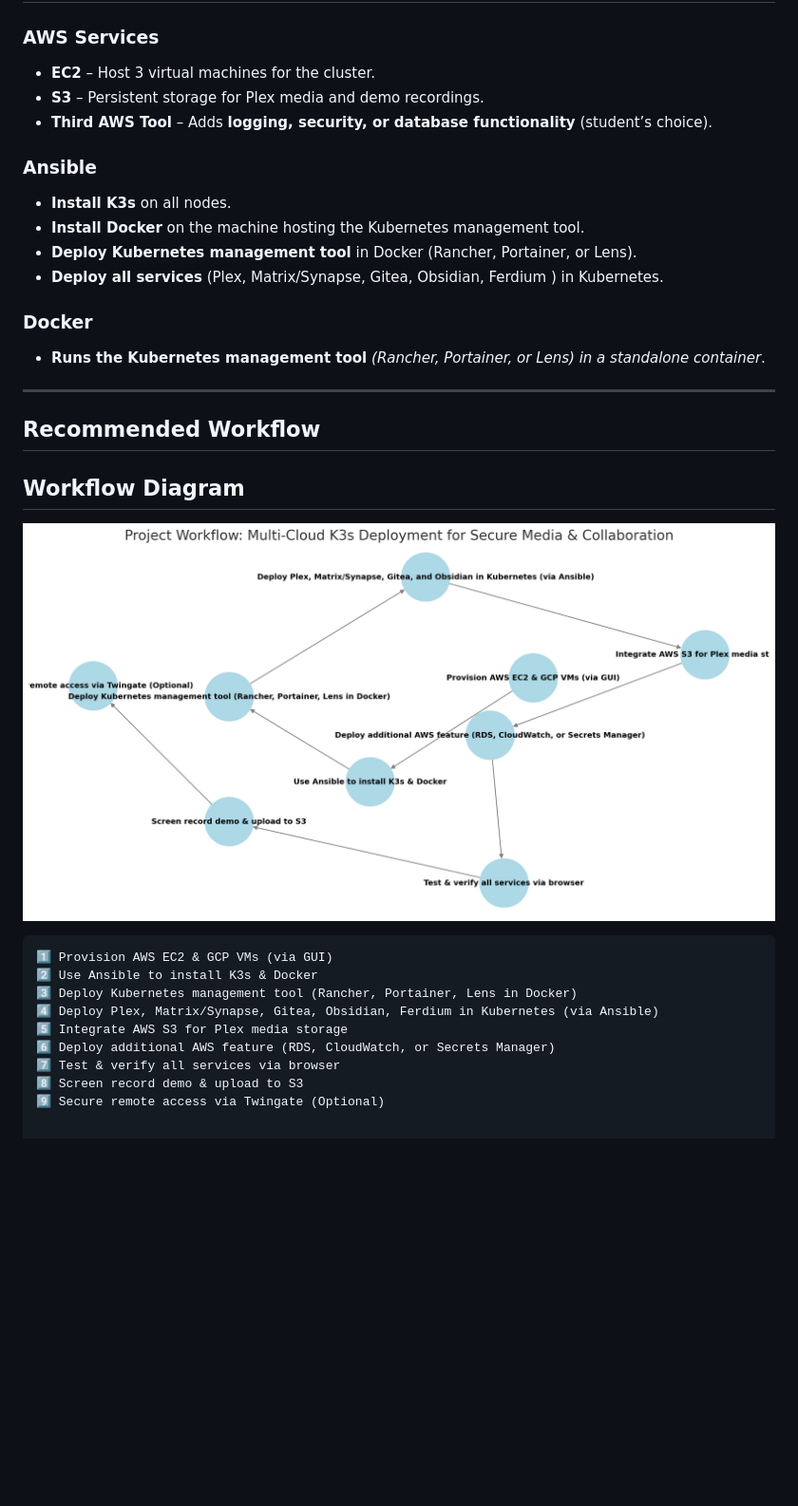
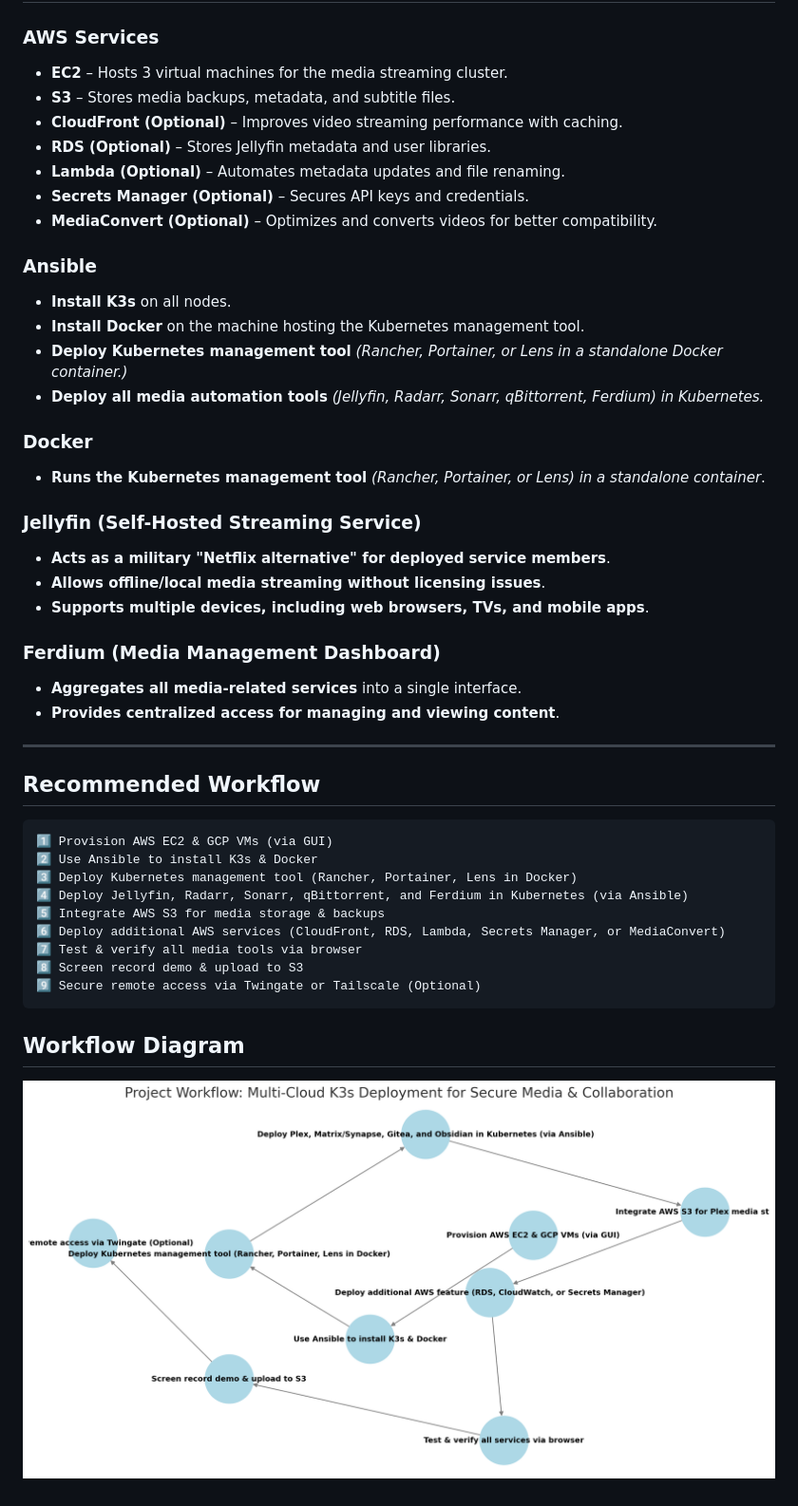
Before and after one commit to bionicnate/aws-project, a Markdown page: Project1-media.md, the part around one of its changes. Shown at 95% size. GitHub-like rendering; blank space fills up the shorter version.

````diff
--- a/Project1-media.md
+++ b/Project1-media.md
@@ -56,31 +55,45 @@ FJN requires a **multi-cloud solution (AWS + GCP)** to **avoid vendor lock-in**
 
 ### **AWS Services**
-- **EC2** – Host 3 virtual machines for the cluster.
-- **S3** – Persistent storage for Plex media and demo recordings.
-- **Third AWS Tool** – Adds **logging, security, or database functionality** (student’s choice).
+- **EC2** – Hosts 3 virtual machines for the media streaming cluster.
+- **S3** – Stores media backups, metadata, and subtitle files.
+- **CloudFront (Optional)** – Improves video streaming performance with caching.
+- **RDS (Optional)** – Stores Jellyfin metadata and user libraries.
+- **Lambda (Optional)** – Automates metadata updates and file renaming.
+- **Secrets Manager (Optional)** – Secures API keys and credentials.
+- **MediaConvert (Optional)** – Optimizes and converts videos for better compatibility.
 
 ### **Ansible**
 - **Install K3s** on all nodes.
 - **Install Docker** on the machine hosting the Kubernetes management tool.
-- **Deploy Kubernetes management tool** in Docker (Rancher, Portainer, or Lens).
-- **Deploy all services** (Plex, Matrix/Synapse, Gitea, Obsidian, Ferdium ) in Kubernetes.
+- **Deploy Kubernetes management tool** *(Rancher, Portainer, or Lens in a standalone Docker container.)*
+- **Deploy all media automation tools** *(Jellyfin, Radarr, Sonarr, qBittorrent, Ferdium) in Kubernetes.*
 
 ### **Docker**
 - **Runs the Kubernetes management tool** *(Rancher, Portainer, or Lens) in a standalone container*.
 
+### **Jellyfin (Self-Hosted Streaming Service)**
+- **Acts as a military "Netflix alternative" for deployed service members**.
+- **Allows offline/local media streaming without licensing issues**.
+- **Supports multiple devices, including web browsers, TVs, and mobile apps**.
+
+### **Ferdium (Media Management Dashboard)**
+- **Aggregates all media-related services** into a single interface.
+- **Provides centralized access for managing and viewing content**.
+
 ---
 
-## Recommended Workflow
-## Workflow Diagram
-![Multi-Cloud K3s Deployment Workflow](images/project1.png)
+## **Recommended Workflow**
 
 ```plaintext
 1️⃣ Provision AWS EC2 & GCP VMs (via GUI)
 2️⃣ Use Ansible to install K3s & Docker
 3️⃣ Deploy Kubernetes management tool (Rancher, Portainer, Lens in Docker)
-4️⃣ Deploy Plex, Matrix/Synapse, Gitea, Obsidian, Ferdium in Kubernetes (via Ansible)
-5️⃣ Integrate AWS S3 for Plex media storage
-6️⃣ Deploy additional AWS feature (RDS, CloudWatch, or Secrets Manager)
-7️⃣ Test & verify all services via browser
+4️⃣ Deploy Jellyfin, Radarr, Sonarr, qBittorrent, and Ferdium in Kubernetes (via Ansible)
+5️⃣ Integrate AWS S3 for media storage & backups
+6️⃣ Deploy additional AWS services (CloudFront, RDS, Lambda, Secrets Manager, or MediaConvert)
+7️⃣ Test & verify all media tools via browser
 8️⃣ Screen record demo & upload to S3
-9️⃣ Secure remote access via Twingate (Optional)
+9️⃣ Secure remote access via Twingate or Tailscale (Optional)
+```
+## Workflow Diagram
+![Multi-Cloud K3s Deployment Workflow](images/project1.png)
````
Also changed, not shown: other parts of Project1-media.md (+35 -36 lines).
